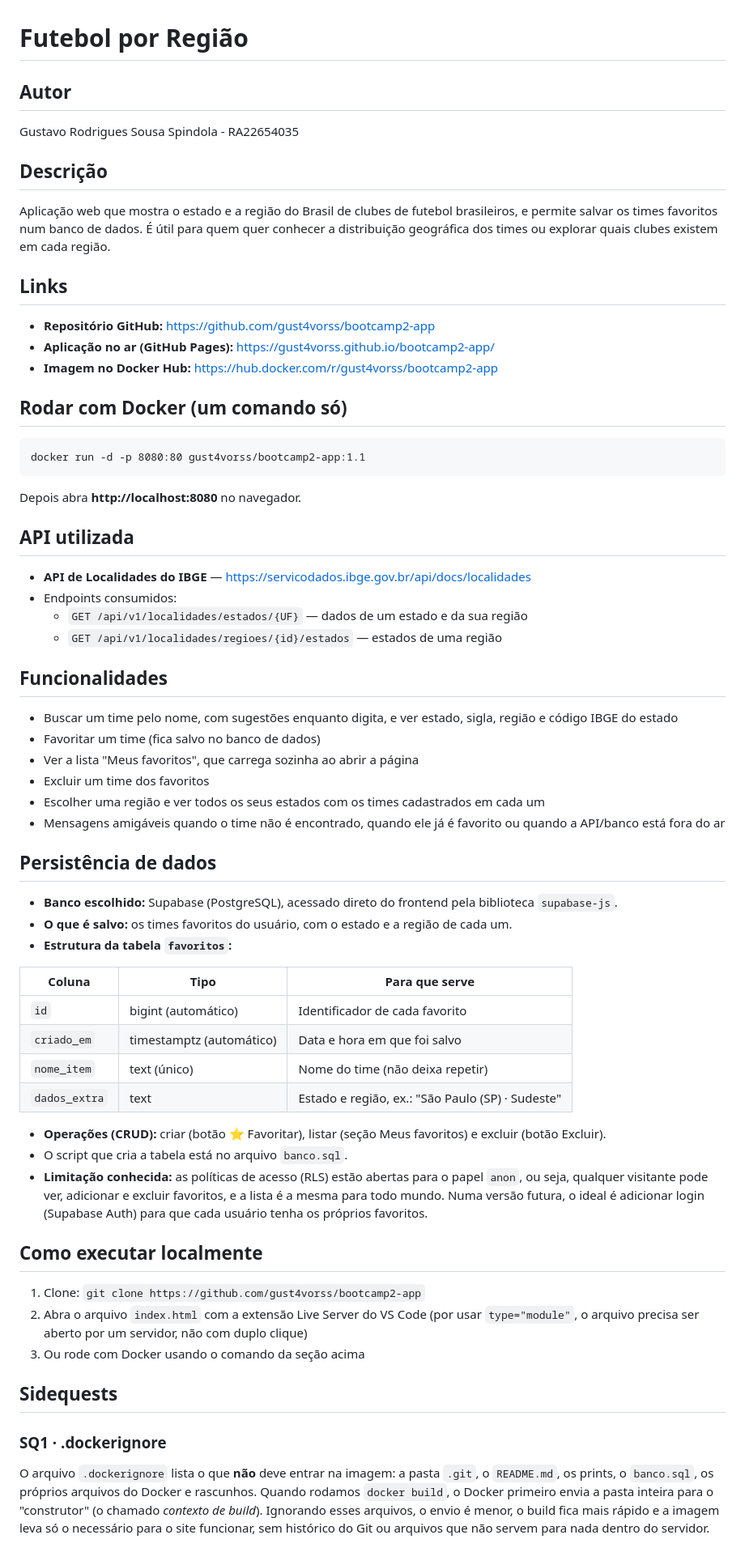
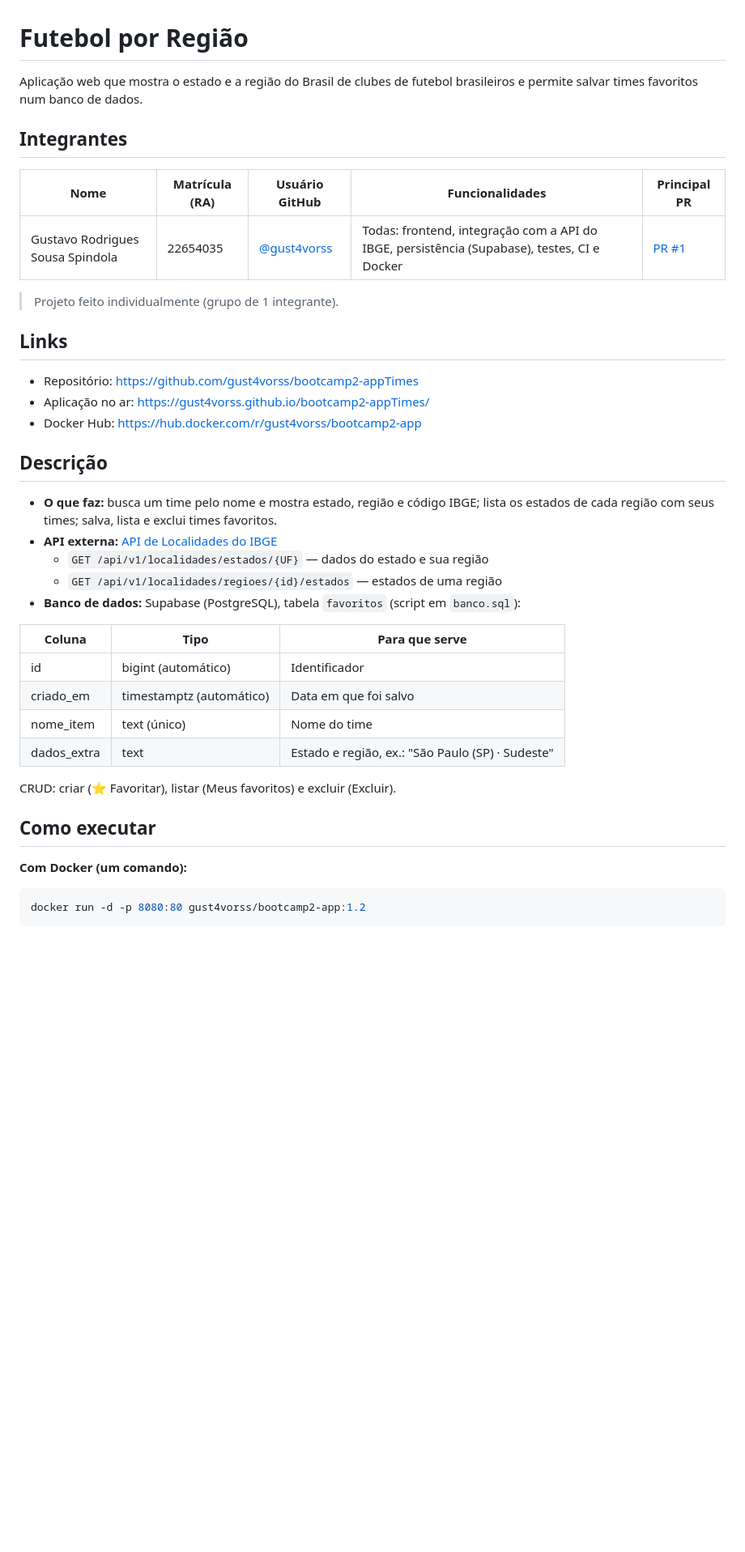
Before and after one commit to Gust4voRSS/bootcamp2-appTimes, a Markdown page: README.md, the part around one of its changes. Shown at 81% size. Rendered like a GitHub page; blank space fills up the shorter version.

Commit message:
Atualiza README para a Etapa 03
Co-Authored-By: Claude Opus 5.5 <noreply@anthropic.com>
Claude-Session: https://claude.ai/code/session_01MQWZDeAMNvt7BPf4titFbW

````diff
--- a/README.md
+++ b/README.md
@@ -1,59 +1,43 @@
 # Futebol por Região
 
-## Autor
-Gustavo Rodrigues Sousa Spindola - RA22654035
+Aplicação web que mostra o estado e a região do Brasil de clubes de futebol brasileiros e permite salvar times favoritos num banco de dados.
+
+## Integrantes
+
+| Nome | Matrícula (RA) | Usuário GitHub | Funcionalidades | Principal PR |
+|---|---|---|---|---|
+| Gustavo Rodrigues Sousa Spindola | 22654035 | [@gust4vorss](https://github.com/gust4vorss) | Todas: frontend, integração com a API do IBGE, persistência (Supabase), testes, CI e Docker | [PR #1](https://github.com/gust4vorss/bootcamp2-appTimes/pull/1) |
+
+> Projeto feito individualmente (grupo de 1 integrante).
+
+## Links
+
+- Repositório: https://github.com/gust4vorss/bootcamp2-appTimes
+- Aplicação no ar: https://gust4vorss.github.io/bootcamp2-appTimes/
+- Docker Hub: https://hub.docker.com/r/gust4vorss/bootcamp2-app
 
 ## Descrição
-Aplicação web que mostra o estado e a região do Brasil de clubes de futebol brasileiros, e permite salvar os times favoritos num banco de dados. É útil para quem quer conhecer a distribuição geográfica dos times ou explorar quais clubes existem em cada região.
 
-## Links
-- **Repositório GitHub:** https://github.com/gust4vorss/bootcamp2-app
-- **Aplicação no ar (GitHub Pages):** https://gust4vorss.github.io/bootcamp2-app/
-- **Imagem no Docker Hub:** https://hub.docker.com/r/gust4vorss/bootcamp2-app
-
-## Rodar com Docker (um comando só)
-```
-docker run -d -p 8080:80 gust4vorss/bootcamp2-app:1.1
-```
-Depois abra **http://localhost:8080** no navegador.
-
-## API utilizada
-- **API de Localidades do IBGE** — https://servicodados.ibge.gov.br/api/docs/localidades
-- Endpoints consumidos:
-  - `GET /api/v1/localidades/estados/{UF}` — dados de um estado e da sua região
+- **O que faz:** busca um time pelo nome e mostra estado, região e código IBGE; lista os estados de cada região com seus times; salva, lista e exclui times favoritos.
+- **API externa:** [API de Localidades do IBGE](https://servicodados.ibge.gov.br/api/docs/localidades)
+  - `GET /api/v1/localidades/estados/{UF}` — dados do estado e sua região
   - `GET /api/v1/localidades/regioes/{id}/estados` — estados de uma região
-
-## Funcionalidades
-- Buscar um time pelo nome, com sugestões enquanto digita, e ver estado, sigla, região e código IBGE do estado
-- Favoritar um time (fica salvo no banco de dados)
-- Ver a lista "Meus favoritos", que carrega sozinha ao abrir a página
-- Excluir um time dos favoritos
-- Escolher uma região e ver todos os seus estados com os times cadastrados em cada um
-- Mensagens amigáveis quando o time não é encontrado, quando ele já é favorito ou quando a API/banco está fora do ar
-
-## Persistência de dados
-- **Banco escolhido:** Supabase (PostgreSQL), acessado direto do frontend pela biblioteca `supabase-js`.
-- **O que é salvo:** os times favoritos do usuário, com o estado e a região de cada um.
-- **Estrutura da tabela `favoritos`:**
+- **Banco de dados:** Supabase (PostgreSQL), tabela `favoritos` (script em `banco.sql`):
 
 | Coluna | Tipo | Para que serve |
 |---|---|---|
-| `id` | bigint (automático) | Identificador de cada favorito |
-| `criado_em` | timestamptz (automático) | Data e hora em que foi salvo |
-| `nome_item` | text (único) | Nome do time (não deixa repetir) |
-| `dados_extra` | text | Estado e região, ex.: "São Paulo (SP) · Sudeste" |
+| id | bigint (automático) | Identificador |
+| criado_em | timestamptz (automático) | Data em que foi salvo |
+| nome_item | text (único) | Nome do time |
+| dados_extra | text | Estado e região, ex.: "São Paulo (SP) · Sudeste" |
 
-- **Operações (CRUD):** criar (botão ⭐ Favoritar), listar (seção Meus favoritos) e excluir (botão Excluir).
-- O script que cria a tabela está no arquivo `banco.sql`.
-- **Limitação conhecida:** as políticas de acesso (RLS) estão abertas para o papel `anon`, ou seja, qualquer visitante pode ver, adicionar e excluir favoritos, e a lista é a mesma para todo mundo. Numa versão futura, o ideal é adicionar login (Supabase Auth) para que cada usuário tenha os próprios favoritos.
+CRUD: criar (⭐ Favoritar), listar (Meus favoritos) e excluir (Excluir).
 
-## Como executar localmente
-1. Clone: `git clone https://github.com/gust4vorss/bootcamp2-app`
-2. Abra o arquivo `index.html` com a extensão Live Server do VS Code (por usar `type="module"`, o arquivo precisa ser aberto por um servidor, não com duplo clique)
-3. Ou rode com Docker usando o comando da seção acima
+## Como executar
 
-## Sidequests
+**Com Docker (um comando):**
 
-### SQ1 · .dockerignore
-O arquivo `.dockerignore` lista o que **não** deve entrar na imagem: a pasta `.git`, o `README.md`, os prints, o `banco.sql`, os próprios arquivos do Docker e rascunhos. Quando rodamos `docker build`, o Docker primeiro envia a pasta inteira para o "construtor" (o chamado *contexto de build*). Ignorando esses arquivos, o envio é menor, o build fica mais rápido e a imagem leva só o necessário para o site funcionar, sem histórico do Git ou arquivos que não servem para nada dentro do servidor.
+```bash
+docker run -d -p 8080:80 gust4vorss/bootcamp2-app:1.2
+```
 
````
Also changed, not shown: other parts of README.md (+36 -12 lines).
